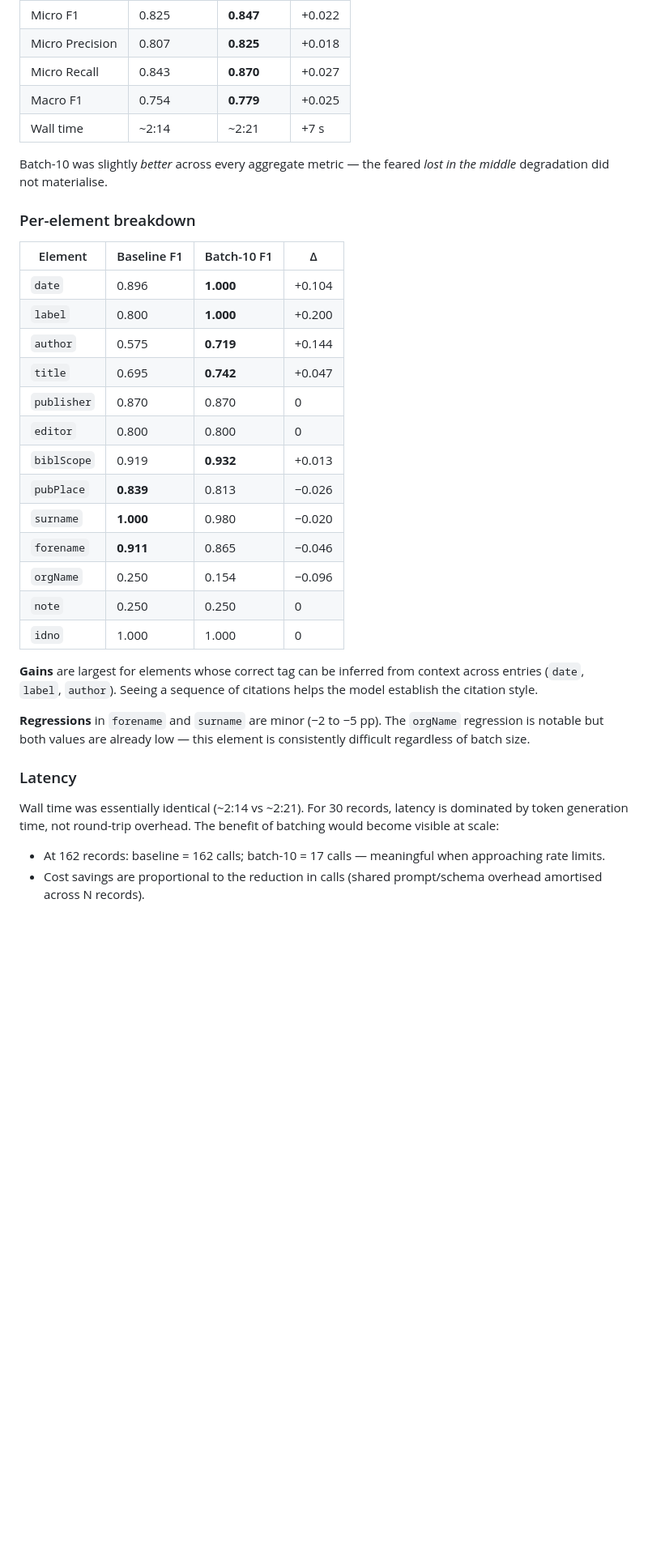
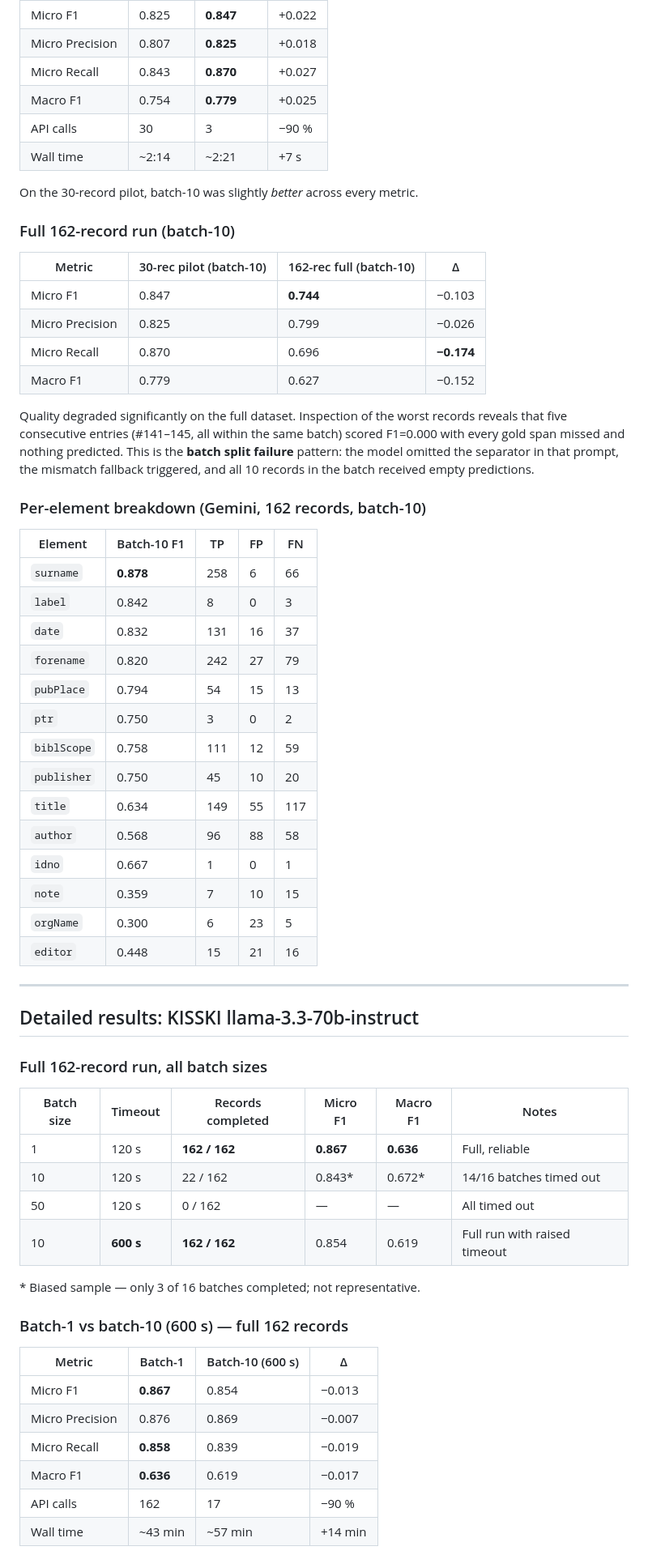
Before and after one commit to cboulanger/tei-annotator, a Markdown page: docs/batch-annotation-experiment.md, the part around one of its changes. Shown at 81% size. Drawn GitHub-style; blank space fills up the shorter version.

Commit message:
Add report for whole-dataset performance experiment

```diff
--- a/docs/batch-annotation-experiment.md
+++ b/docs/batch-annotation-experiment.md
@@ -49,35 +72,64 @@ Two runs were executed in parallel:
 | Micro Precision | 0.807 | **0.825** | +0.018 |
 | Micro Recall | 0.843 | **0.870** | +0.027 |
 | Macro F1 | 0.754 | **0.779** | +0.025 |
+| API calls | 30 | 3 | −90 % |
 | Wall time | ~2:14 | ~2:21 | +7 s |
 
-Batch-10 was slightly *better* across every aggregate metric — the feared *lost in the middle* degradation did not materialise.
+On the 30-record pilot, batch-10 was slightly *better* across every metric.
 
-### Per-element breakdown
+### Full 162-record run (batch-10)
 
-| Element | Baseline F1 | Batch-10 F1 | Δ |
-|---------|------------|------------|---|
-| `date` | 0.896 | **1.000** | +0.104 |
-| `label` | 0.800 | **1.000** | +0.200 |
-| `author` | 0.575 | **0.719** | +0.144 |
-| `title` | 0.695 | **0.742** | +0.047 |
-| `publisher` | 0.870 | 0.870 | 0 |
-| `editor` | 0.800 | 0.800 | 0 |
-| `biblScope` | 0.919 | **0.932** | +0.013 |
-| `pubPlace` | **0.839** | 0.813 | −0.026 |
-| `surname` | **1.000** | 0.980 | −0.020 |
-| `forename` | **0.911** | 0.865 | −0.046 |
-| `orgName` | 0.250 | 0.154 | −0.096 |
-| `note` | 0.250 | 0.250 | 0 |
-| `idno` | 1.000 | 1.000 | 0 |
+| Metric | 30-rec pilot (batch-10) | 162-rec full (batch-10) | Δ |
+| --- | --- | --- | --- |
+| Micro F1 | 0.847 | **0.744** | −0.103 |
+| Micro Precision | 0.825 | 0.799 | −0.026 |
+| Micro Recall | 0.870 | 0.696 | **−0.174** |
+| Macro F1 | 0.779 | 0.627 | −0.152 |
 
-**Gains** are largest for elements whose correct tag can be inferred from context across entries (`date`, `label`, `author`). Seeing a sequence of citations helps the model establish the citation style.
+Quality degraded significantly on the full dataset. Inspection of the worst records reveals that five consecutive entries (#141–145, all within the same batch) scored F1=0.000 with every gold span missed and nothing predicted. This is the **batch split failure** pattern: the model omitted the separator in that prompt, the mismatch fallback triggered, and all 10 records in the batch received empty predictions.
 
-**Regressions** in `forename` and `surname` are minor (−2 to −5 pp). The `orgName` regression is notable but both values are already low — this element is consistently difficult regardless of batch size.
+### Per-element breakdown (Gemini, 162 records, batch-10)
 
-### Latency
+| Element | Batch-10 F1 | TP | FP | FN |
+| --- | --- | --- | --- | --- |
+| `surname` | **0.878** | 258 | 6 | 66 |
+| `label` | 0.842 | 8 | 0 | 3 |
+| `date` | 0.832 | 131 | 16 | 37 |
+| `forename` | 0.820 | 242 | 27 | 79 |
+| `pubPlace` | 0.794 | 54 | 15 | 13 |
+| `ptr` | 0.750 | 3 | 0 | 2 |
+| `biblScope` | 0.758 | 111 | 12 | 59 |
+| `publisher` | 0.750 | 45 | 10 | 20 |
+| `title` | 0.634 | 149 | 55 | 117 |
+| `author` | 0.568 | 96 | 88 | 58 |
+| `idno` | 0.667 | 1 | 0 | 1 |
+| `note` | 0.359 | 7 | 10 | 15 |
+| `orgName` | 0.300 | 6 | 23 | 5 |
+| `editor` | 0.448 | 15 | 21 | 16 |
 
-Wall time was essentially identical (~2:14 vs ~2:21). For 30 records, latency is dominated by token generation time, not round-trip overhead. The benefit of batching would become visible at scale:
+---
 
-- At 162 records: baseline = 162 calls; batch-10 = 17 calls — meaningful when approaching rate limits.
-- Cost savings are proportional to the reduction in calls (shared prompt/schema overhead amortised across N records).
+## Detailed results: KISSKI llama-3.3-70b-instruct
+
+### Full 162-record run, all batch sizes
+
+| Batch size | Timeout | Records completed | Micro F1 | Macro F1 | Notes |
+| --- | --- | --- | --- | --- | --- |
+| 1 | 120 s | **162 / 162** | **0.867** | **0.636** | Full, reliable |
+| 10 | 120 s | 22 / 162 | 0.843\* | 0.672\* | 14/16 batches timed out |
+| 50 | 120 s | 0 / 162 | — | — | All timed out |
+| 10 | **600 s** | **162 / 162** | 0.854 | 0.619 | Full run with raised timeout |
+
+\* Biased sample — only 3 of 16 batches completed; not representative.
+
+### Batch-1 vs batch-10 (600 s) — full 162 records
+
+| Metric | Batch-1 | Batch-10 (600 s) | Δ |
+| --- | --- | --- | --- |
+| Micro F1 | **0.867** | 0.854 | −0.013 |
+| Micro Precision | 0.876 | 0.869 | −0.007 |
+| Micro Recall | **0.858** | 0.839 | −0.019 |
+| Macro F1 | **0.636** | 0.619 | −0.017 |
+| API calls | 162 | 17 | −90 % |
+| Wall time | ~43 min | ~57 min | +14 min |
+
```
Also changed, not shown: other parts of docs/batch-annotation-experiment.md (+85 -21 lines), README.md (+1 -1 lines).
